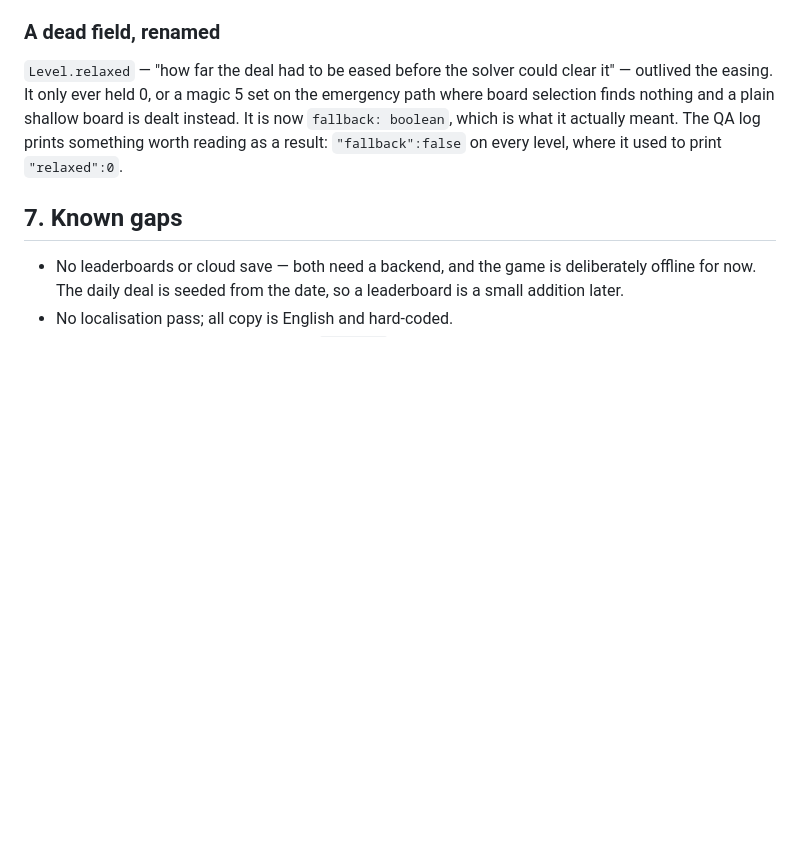
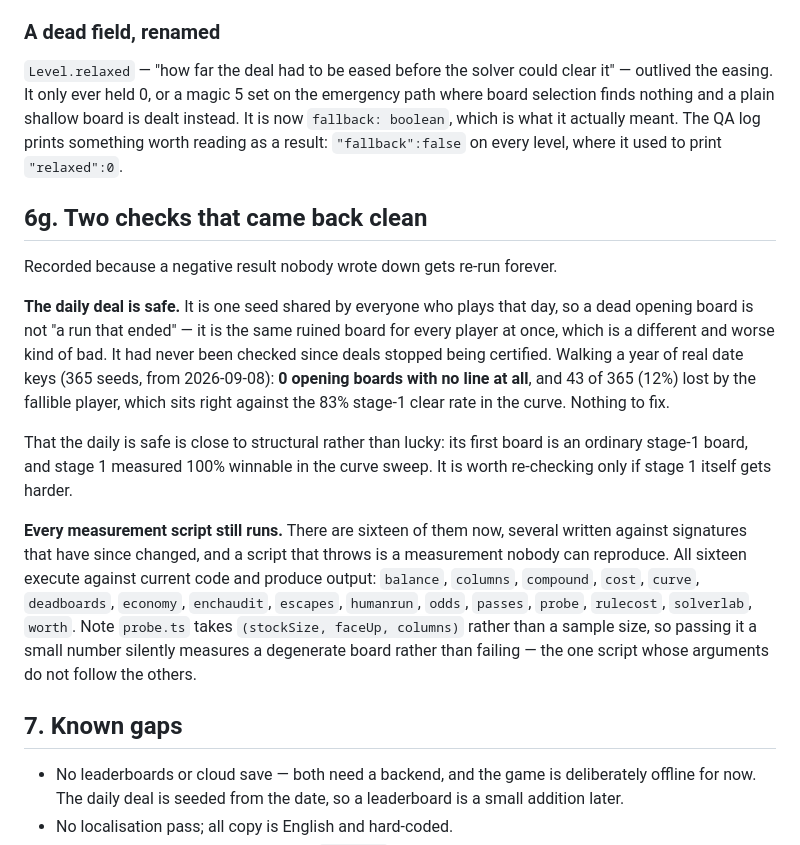
Before and after one commit to zacharyclukey/Solitaire-game, a Markdown page: docs/DESIGN.md, the part around the change. Drawn GitHub-style; blank space fills up the shorter version.

Commit message:
Check the daily deal and every measurement script; both are clean
Twelve-hour review. CI is green again on 961dd9c, so the smoke-harness fix
landed. The two things this review was pointed at both came back clean, which is
worth writing down so they are not re-run forever.

The daily deal is one seed shared by everybody who plays that day, so a dead
opening board would be every player's day ruined by the same shuffle rather than
one run ending — and it had never been checked since deals stopped being
certified. Walked a year of real date keys: 0 of 365 opening boards have no line
at all, and 43 of 365 (12%) are lost by the fallible player, which sits right
against the 83% stage-1 clear rate from the curve. Nothing to fix, and close to
structural rather than lucky, since the daily's first board is an ordinary
stage-1 board and stage 1 measured 100% winnable.

All sixteen measurement scripts still run against current code and produce
output. One wrinkle recorded: probe.ts takes (stockSize, faceUp, columns) rather
than a sample size, so feeding it a small number silently measures a degenerate
board instead of failing — the only script whose arguments do not follow the
others.

Docs only; no code changed.

Co-Authored-By: Claude Opus 5 <noreply@anthropic.com>
Claude-Session: https://claude.ai/code/session_01W3yUHFxFyXhZD48FNXKR4B

```diff
--- a/docs/DESIGN.md
+++ b/docs/DESIGN.md
@@ -1117,6 +1117,32 @@ dealt instead. It is now `fallback: boolean`, which is what it actually meant.
 The QA log prints something worth reading as a result: `"fallback":false` on
 every level, where it used to print `"relaxed":0`.
 
+## 6g. Two checks that came back clean
+
+Recorded because a negative result nobody wrote down gets re-run forever.
+
+**The daily deal is safe.** It is one seed shared by everyone who plays that
+day, so a dead opening board is not "a run that ended" — it is the same ruined
+board for every player at once, which is a different and worse kind of bad. It
+had never been checked since deals stopped being certified. Walking a year of
+real date keys (365 seeds, from 2026-09-08): **0 opening boards with no line at
+all**, and 43 of 365 (12%) lost by the fallible player, which sits right against
+the 83% stage-1 clear rate in the curve. Nothing to fix.
+
+That the daily is safe is close to structural rather than lucky: its first board
+is an ordinary stage-1 board, and stage 1 measured 100% winnable in the curve
+sweep. It is worth re-checking only if stage 1 itself gets harder.
+
+**Every measurement script still runs.** There are sixteen of them now, several
+written against signatures that have since changed, and a script that throws is
+a measurement nobody can reproduce. All sixteen execute against current code and
+produce output: `balance`, `columns`, `compound`, `cost`, `curve`, `deadboards`,
+`economy`, `enchaudit`, `escapes`, `humanrun`, `odds`, `passes`, `probe`,
+`rulecost`, `solverlab`, `worth`. Note `probe.ts` takes `(stockSize, faceUp,
+columns)` rather than a sample size, so passing it a small number silently
+measures a degenerate board rather than failing — the one script whose arguments
+do not follow the others.
+
 ## 7. Known gaps
 
 - No leaderboards or cloud save — both need a backend, and the game is
```
